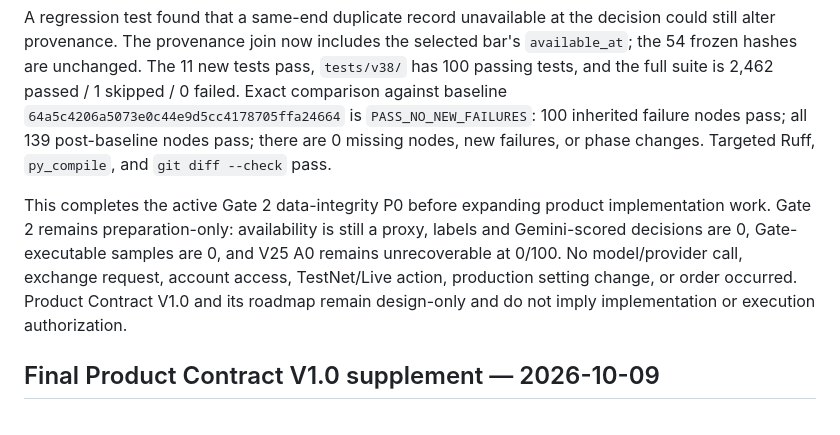
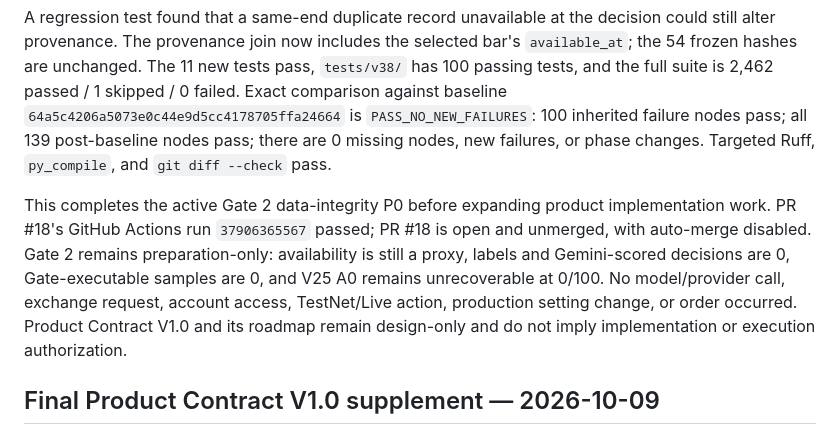
Before and after one commit to LJ0930l-beep/AI_Market_Analyst, a Markdown page: docs/plans/V38-V42-master-implementation-plan.md, the part around the change. Drawn GitHub-style.

```diff
--- a/docs/plans/V38-V42-master-implementation-plan.md
+++ b/docs/plans/V38-V42-master-implementation-plan.md
@@ -109,7 +109,7 @@ The earlier audit's caveat about shared V36/V38 input construction is closed for
 
 A regression test found that a same-end duplicate record unavailable at the decision could still alter provenance. The provenance join now includes the selected bar's `available_at`; the 54 frozen hashes are unchanged. The 11 new tests pass, `tests/v38/` has 100 passing tests, and the full suite is 2,462 passed / 1 skipped / 0 failed. Exact comparison against baseline `64a5c4206a5073e0c44e9d5cc4178705ffa24664` is `PASS_NO_NEW_FAILURES`: 100 inherited failure nodes pass; all 139 post-baseline nodes pass; there are 0 missing nodes, new failures, or phase changes. Targeted Ruff, `py_compile`, and `git diff --check` pass.
 
-This completes the active Gate 2 data-integrity P0 before expanding product implementation work. Gate 2 remains preparation-only: availability is still a proxy, labels and Gemini-scored decisions are 0, Gate-executable samples are 0, and V25 A0 remains unrecoverable at 0/100. No model/provider call, exchange request, account access, TestNet/Live action, production setting change, or order occurred. Product Contract V1.0 and its roadmap remain design-only and do not imply implementation or execution authorization.
+This completes the active Gate 2 data-integrity P0 before expanding product implementation work. PR #18's GitHub Actions run `37906365567` passed; PR #18 is open and unmerged, with auto-merge disabled. Gate 2 remains preparation-only: availability is still a proxy, labels and Gemini-scored decisions are 0, Gate-executable samples are 0, and V25 A0 remains unrecoverable at 0/100. No model/provider call, exchange request, account access, TestNet/Live action, production setting change, or order occurred. Product Contract V1.0 and its roadmap remain design-only and do not imply implementation or execution authorization.
 
 ## Final Product Contract V1.0 supplement — 2026-10-09
 
```
Also changed, not shown: docs/plans/Multi-Asset-Trader-Terminal-Roadmap.md (+1 -1 lines).
